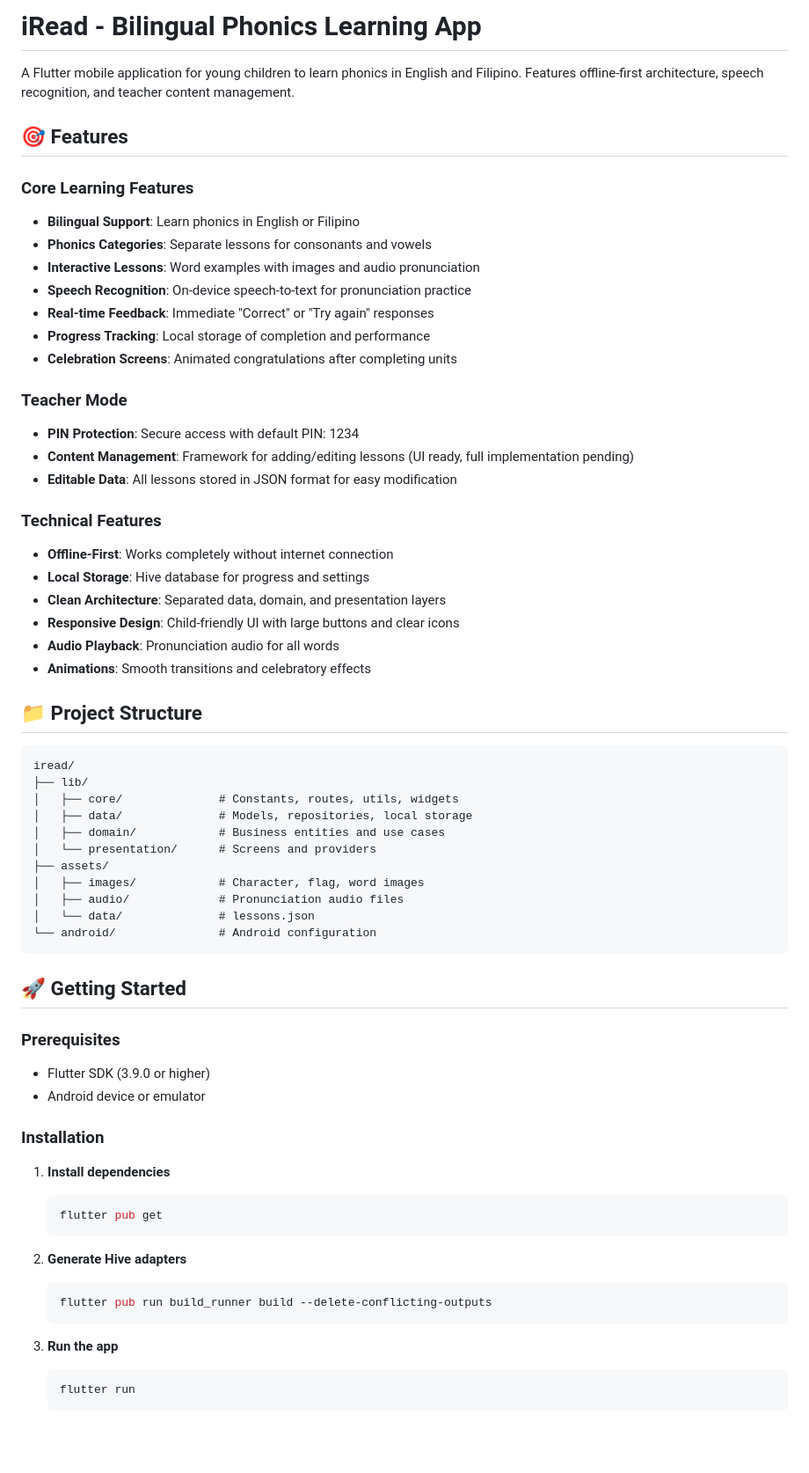
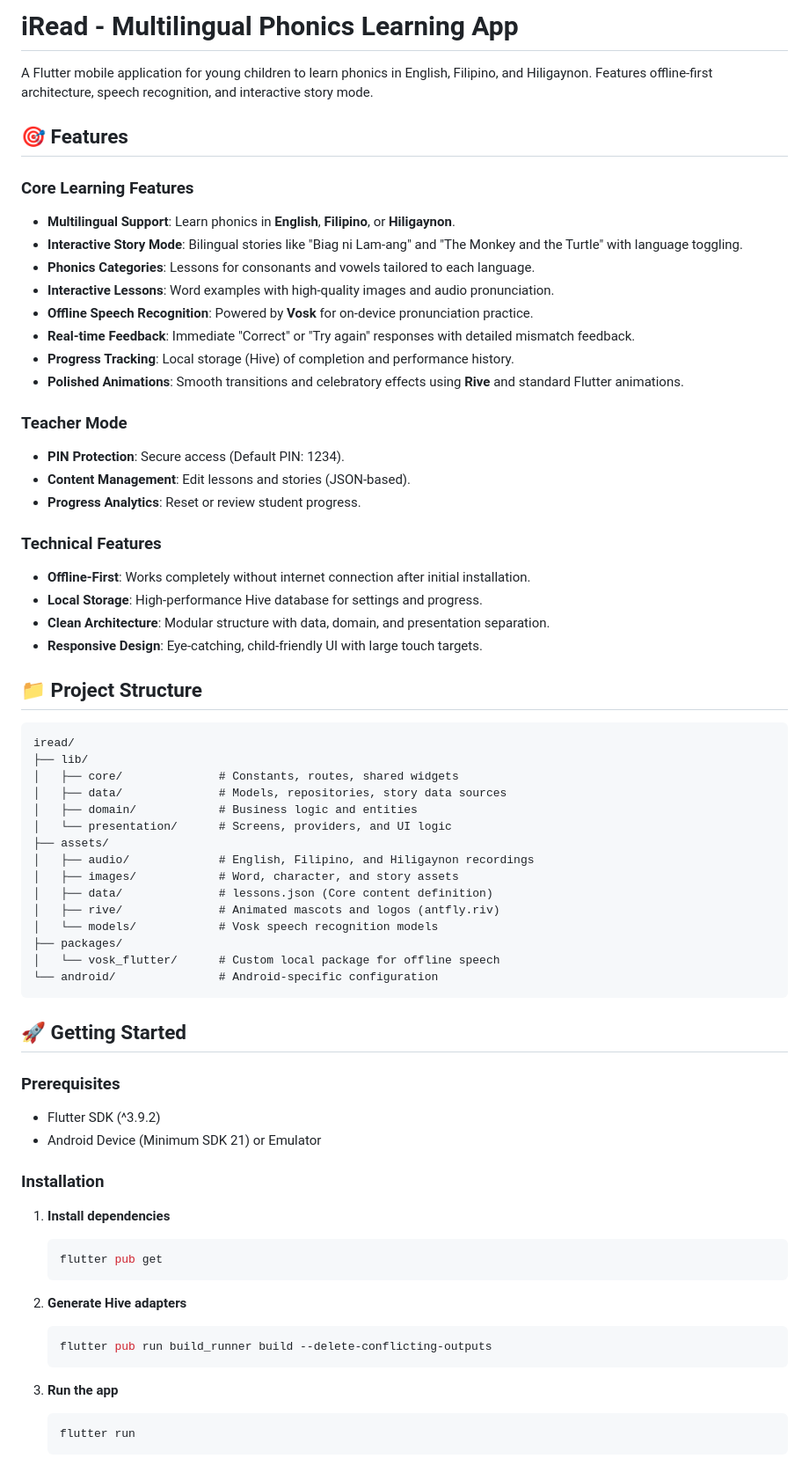
Before and after one commit to alchristofe/ireadv2, a Markdown page: README.md, the part around one of its changes. Shown at 88% size. GitHub-like rendering; blank space fills up the shorter version.

Commit message:
Updated Readme instructions

````diff
--- a/README.md
+++ b/README.md
@@ -1,66 +1,76 @@
-# iRead - Bilingual Phonics Learning App
+# iRead - Multilingual Phonics Learning App
 
-A Flutter mobile application for young children to learn phonics in English and Filipino. Features offline-first architecture, speech recognition, and teacher content management.
+A Flutter mobile application for young children to learn phonics in English, Filipino, and Hiligaynon. Features offline-first architecture, speech recognition, and interactive story mode.
 
 ## 🎯 Features
 
 ### Core Learning Features
-- **Bilingual Support**: Learn phonics in English or Filipino
-- **Phonics Categories**: Separate lessons for consonants and vowels
-- **Interactive Lessons**: Word examples with images and audio pronunciation
-- **Speech Recognition**: On-device speech-to-text for pronunciation practice
-- **Real-time Feedback**: Immediate "Correct" or "Try again" responses
-- **Progress Tracking**: Local storage of completion and performance
-- **Celebration Screens**: Animated congratulations after completing units
+
+- **Multilingual Support**: Learn phonics in **English**, **Filipino**, or **Hiligaynon**.
+- **Interactive Story Mode**: Bilingual stories like "Biag ni Lam-ang" and "The Monkey and the Turtle" with language toggling.
+- **Phonics Categories**: Lessons for consonants and vowels tailored to each language.
+- **Interactive Lessons**: Word examples with high-quality images and audio pronunciation.
+- **Offline Speech Recognition**: Powered by **Vosk** for on-device pronunciation practice.
+- **Real-time Feedback**: Immediate "Correct" or "Try again" responses with detailed mismatch feedback.
+- **Progress Tracking**: Local storage (Hive) of completion and performance history.
+- **Polished Animations**: Smooth transitions and celebratory effects using **Rive** and standard Flutter animations.
 
 ### Teacher Mode
-- **PIN Protection**: Secure access with default PIN: 1234
-- **Content Management**: Framework for adding/editing lessons (UI ready, full implementation pending)
-- **Editable Data**: All lessons stored in JSON format for easy modification
+
+- **PIN Protection**: Secure access (Default PIN: 1234).
+- **Content Management**: Edit lessons and stories (JSON-based).
+- **Progress Analytics**: Reset or review student progress.
 
 ### Technical Features
-- **Offline-First**: Works completely without internet connection
-- **Local Storage**: Hive database for progress and settings
-- **Clean Architecture**: Separated data, domain, and presentation layers
-- **Responsive Design**: Child-friendly UI with large buttons and clear icons
-- **Audio Playback**: Pronunciation audio for all words
-- **Animations**: Smooth transitions and celebratory effects
+
+- **Offline-First**: Works completely without internet connection after initial installation.
+- **Local Storage**: High-performance Hive database for settings and progress.
+- **Clean Architecture**: Modular structure with data, domain, and presentation separation.
+- **Responsive Design**: Eye-catching, child-friendly UI with large touch targets.
 
 ## 📁 Project Structure
 
 ```
 iread/
 ├── lib/
-│   ├── core/              # Constants, routes, utils, widgets
-│   ├── data/              # Models, repositories, local storage
-│   ├── domain/            # Business entities and use cases
-│   └── presentation/      # Screens and providers
+│   ├── core/              # Constants, routes, shared widgets
+│   ├── data/              # Models, repositories, story data sources
+│   ├── domain/            # Business logic and entities
+│   └── presentation/      # Screens, providers, and UI logic
 ├── assets/
-│   ├── images/            # Character, flag, word images
-│   ├── audio/             # Pronunciation audio files
-│   └── data/              # lessons.json
-└── android/               # Android configuration
+│   ├── audio/             # English, Filipino, and Hiligaynon recordings
+│   ├── images/            # Word, character, and story assets
+│   ├── data/              # lessons.json (Core content definition)
+│   ├── rive/              # Animated mascots and logos (antfly.riv)
+│   └── models/            # Vosk speech recognition models
+├── packages/
+│   └── vosk_flutter/      # Custom local package for offline speech
+└── android/               # Android-specific configuration
 ```
 
 ## 🚀 Getting Started
 
 ### Prerequisites
-- Flutter SDK (3.9.0 or higher)
-- Android device or emulator
+
+- Flutter SDK (^3.9.2)
+- Android Device (Minimum SDK 21) or Emulator
 
 ### Installation
 
 1. **Install dependencies**
+
    ```bash
    flutter pub get
    ```
 
 2. **Generate Hive adapters**
+
    ```bash
    flutter pub run build_runner build --delete-conflicting-outputs
    ```
 
 3. **Run the app**
+
    ```bash
    flutter run
    ```
````
Also changed, not shown: other parts of README.md (+31 -72 lines).
